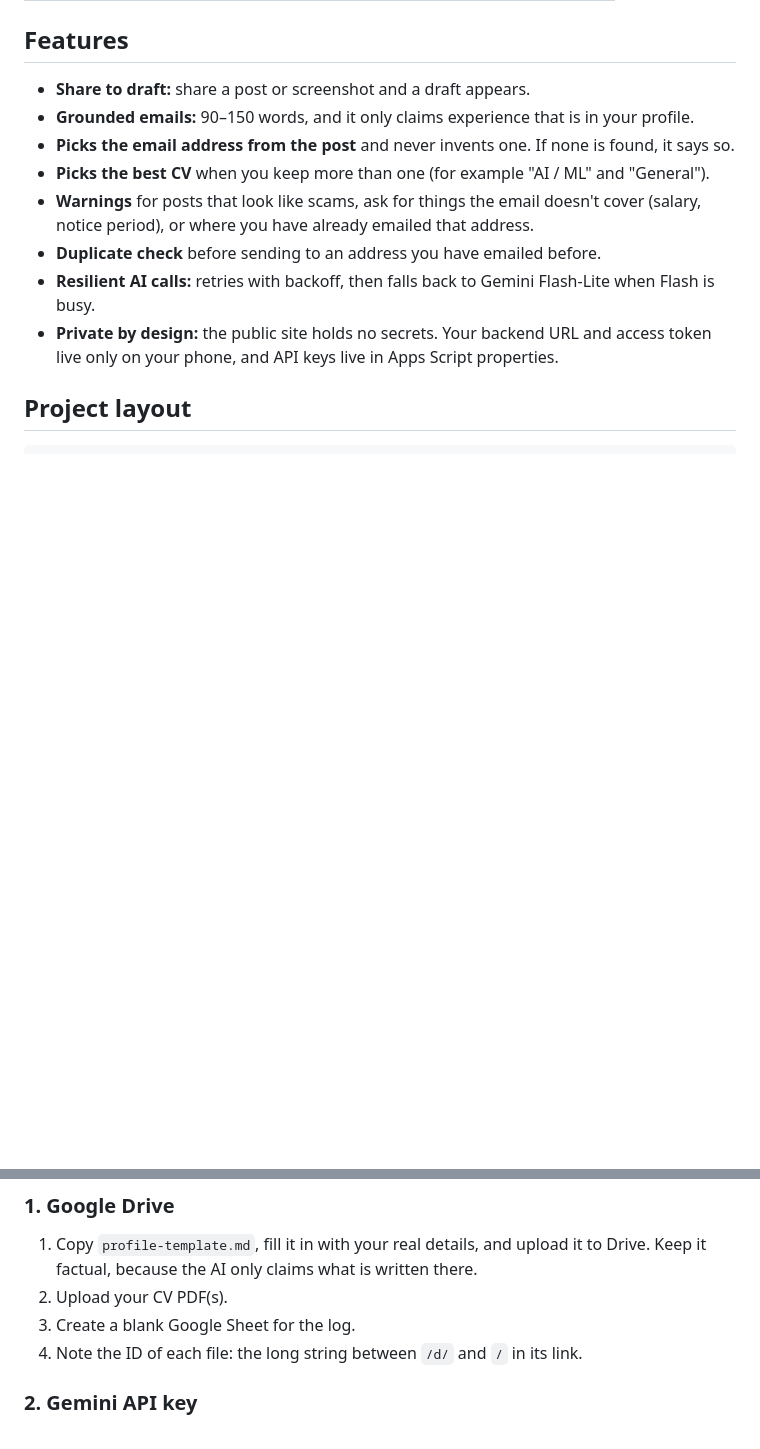
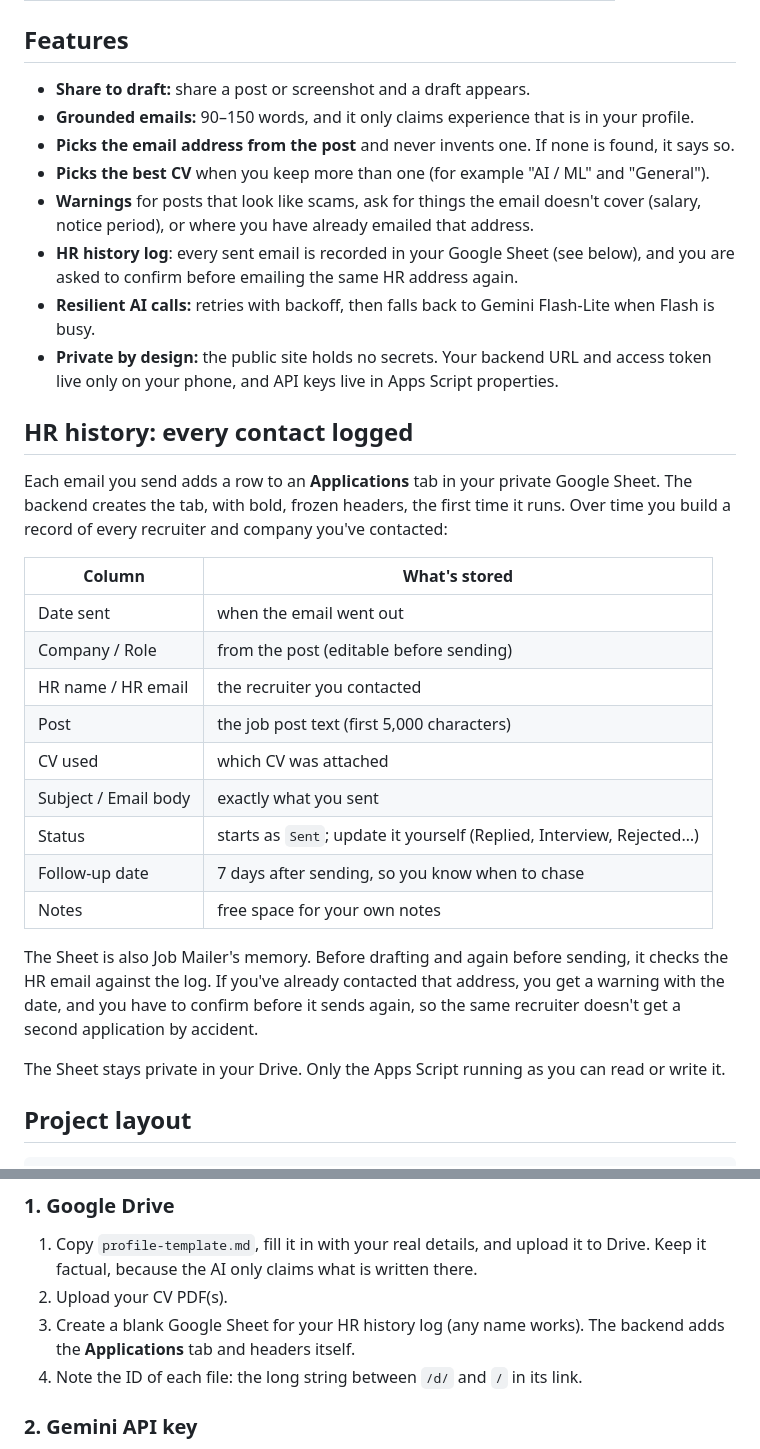
Before and after one commit to mustafaahsan10/job-mailer, a Markdown page: README.md, 2 parts joined by grey strips. Drawn GitHub-style; blank space fills up the shorter version.

Commit message:
README: document the HR history Sheet
Co-Authored-By: Claude Opus 5.5 <noreply@anthropic.com>

```diff
--- a/README.md
+++ b/README.md
@@ -43,10 +43,36 @@ Google Apps Script web app  (runs as you)
 - **Picks the best CV** when you keep more than one (for example "AI / ML" and "General").
 - **Warnings** for posts that look like scams, ask for things the email doesn't cover (salary,
   notice period), or where you have already emailed that address.
-- **Duplicate check** before sending to an address you have emailed before.
+- **HR history log**: every sent email is recorded in your Google Sheet (see below), and you are
+  asked to confirm before emailing the same HR address again.
 - **Resilient AI calls:** retries with backoff, then falls back to Gemini Flash-Lite when Flash is busy.
 - **Private by design:** the public site holds no secrets. Your backend URL and access token live
   only on your phone, and API keys live in Apps Script properties.
+
+## HR history: every contact logged
+
+Each email you send adds a row to an **Applications** tab in your private Google Sheet. The backend
+creates the tab, with bold, frozen headers, the first time it runs. Over time you build a record of
+every recruiter and company you've contacted:
+
+| Column | What's stored |
+|---|---|
+| Date sent | when the email went out |
+| Company / Role | from the post (editable before sending) |
+| HR name / HR email | the recruiter you contacted |
+| Post | the job post text (first 5,000 characters) |
+| CV used | which CV was attached |
+| Subject / Email body | exactly what you sent |
+| Status | starts as `Sent`; update it yourself (Replied, Interview, Rejected…) |
+| Follow-up date | 7 days after sending, so you know when to chase |
+| Notes | free space for your own notes |
+
+The Sheet is also Job Mailer's memory. Before drafting and again before sending, it checks the HR
+email against the log. If you've already contacted that address, you get a warning with the date,
+and you have to confirm before it sends again, so the same recruiter doesn't get a second
+application by accident.
+
+The Sheet stays private in your Drive. Only the Apps Script running as you can read or write it.
 
 ## Project layout
 
@@ -70,7 +96,8 @@ You need a Google account and an Android phone with Chrome.
 1. Copy `profile-template.md`, fill it in with your real details, and upload it to Drive.
    Keep it factual, because the AI only claims what is written there.
 2. Upload your CV PDF(s).
-3. Create a blank Google Sheet for the log.
+3. Create a blank Google Sheet for your HR history log (any name works). The backend adds the
+   **Applications** tab and headers itself.
 4. Note the ID of each file: the long string between `/d/` and `/` in its link.
 
 ### 2. Gemini API key
```
